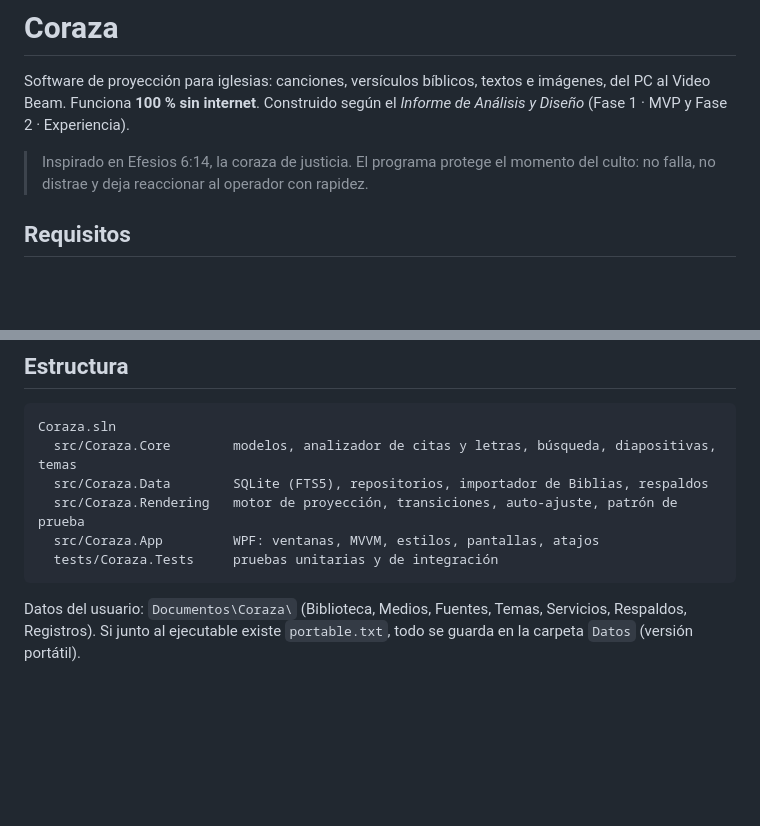
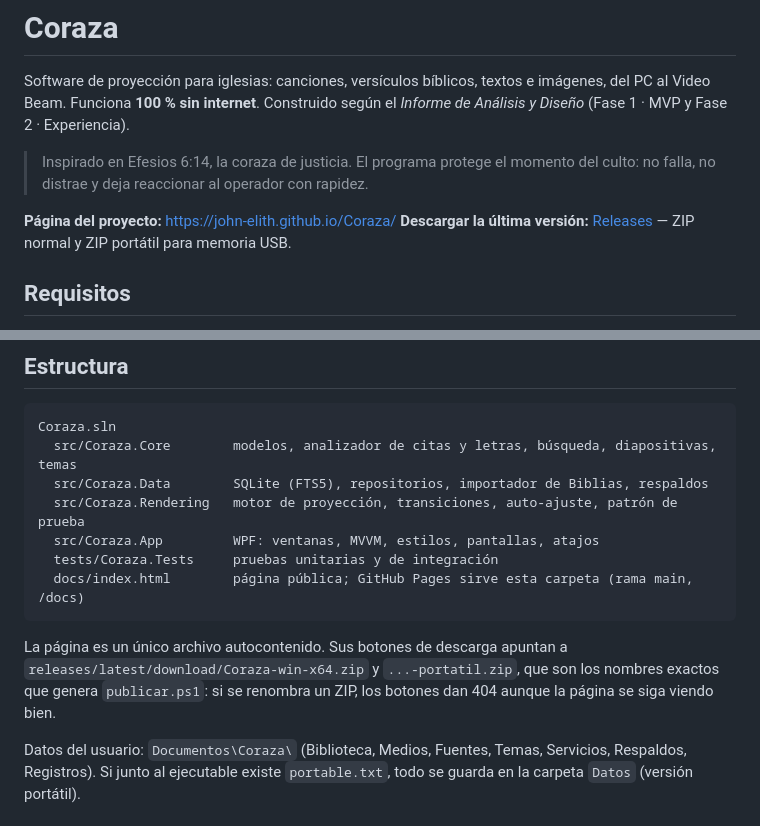
Before and after one commit to John-Elith/Coraza, a Markdown page: README.md, 2 parts joined by grey strips. GitHub-like rendering; blank space fills up the shorter version.

Commit message:
Añade al README el enlace al sitio y documenta la carpeta docs/
La página publicada con GitHub Pages vive en docs/index.html. Queda constancia
de que los nombres de los ZIP de la Release están acoplados a los enlaces de
descarga de esa página: renombrar uno rompe los botones en silencio.

Co-Authored-By: Claude Opus 5 <noreply@anthropic.com>

````diff
--- a/README.md
+++ b/README.md
@@ -5,6 +5,9 @@ Funciona **100 % sin internet**. Construido según el *Informe de Análisis y Di
 
 > Inspirado en Efesios 6:14, la coraza de justicia. El programa protege el momento del culto: no falla, no distrae
 > y deja reaccionar al operador con rapidez.
+
+**Página del proyecto:** <https://john-elith.github.io/Coraza/>
+**Descargar la última versión:** [Releases](https://github.com/John-Elith/Coraza/releases/latest) — ZIP normal y ZIP portátil para memoria USB.
 
 ## Requisitos
 
@@ -80,7 +83,12 @@ Coraza.sln
   src/Coraza.Rendering   motor de proyección, transiciones, auto-ajuste, patrón de prueba
   src/Coraza.App         WPF: ventanas, MVVM, estilos, pantallas, atajos
   tests/Coraza.Tests     pruebas unitarias y de integración
+  docs/index.html        página pública; GitHub Pages sirve esta carpeta (rama main, /docs)
 ```
+
+La página es un único archivo autocontenido. Sus botones de descarga apuntan a
+`releases/latest/download/Coraza-win-x64.zip` y `...-portatil.zip`, que son los nombres exactos que
+genera `publicar.ps1`: si se renombra un ZIP, los botones dan 404 aunque la página se siga viendo bien.
 
 Datos del usuario: `Documentos\Coraza\` (Biblioteca, Medios, Fuentes, Temas, Servicios, Respaldos, Registros).
 Si junto al ejecutable existe `portable.txt`, todo se guarda en la carpeta `Datos` (versión portátil).
````
